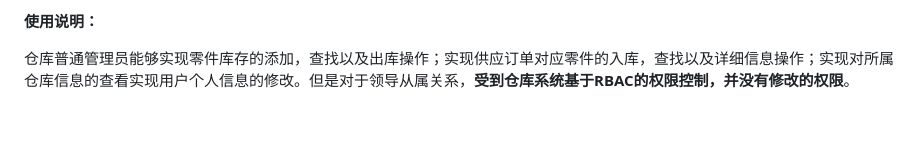
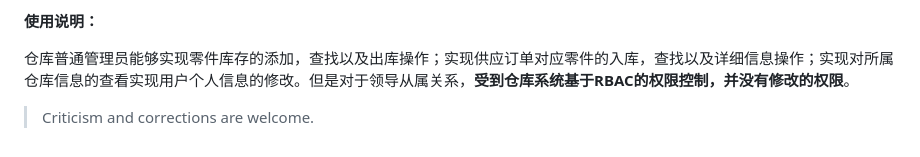
Before and after one commit to LetsWalkInLine/Simulated-Management-System, a Markdown page: README.md, the part around the change. Rendered like a GitHub page; blank space fills up the shorter version.

Commit message:
更新README.md，增加欢迎批评和建议的说明

```diff
--- a/README.md
+++ b/README.md
@@ -2453,3 +2453,5 @@ module.exports = router;
 **使用说明：**
 
 仓库普通管理员能够实现零件库存的添加，查找以及出库操作；实现供应订单对应零件的入库，查找以及详细信息操作；实现对所属仓库信息的查看实现用户个人信息的修改。但是对于领导从属关系，**受到仓库系统基于RBAC的权限控制，并没有修改的权限**。
+
+> Criticism and corrections are welcome.
```
